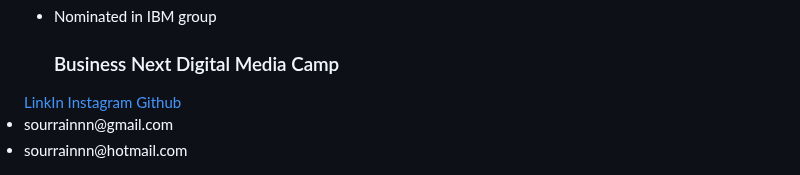
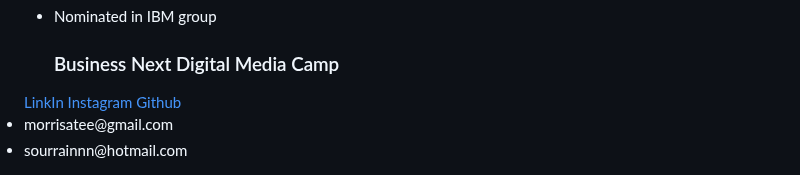
Before and after one commit to thisismorris/morrisfan.github.io, a Markdown page: README.md, the part around one of its changes. GitHub-like rendering.

```diff
--- a/README.md
+++ b/README.md
@@ -206,5 +206,5 @@
      <a class="contact" href="https://github.com/sourrain"target="_blank">Github</a>
-     <li class="email">sourrainnn@gmail.com
+     <li class="email">morrisatee@gmail.com
      </li>
      <li class="email">sourrainnn@hotmail.com
      </li>
```
Also changed, not shown: other parts of README.md (+2 -2 lines).
